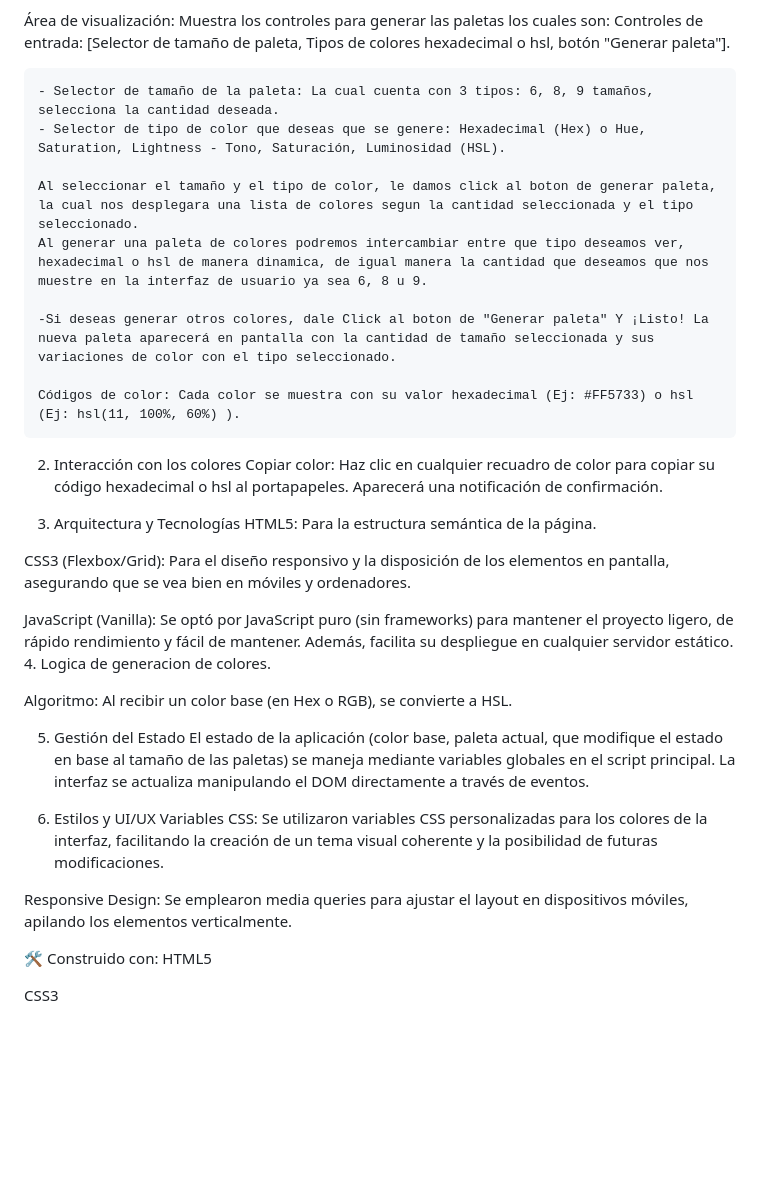
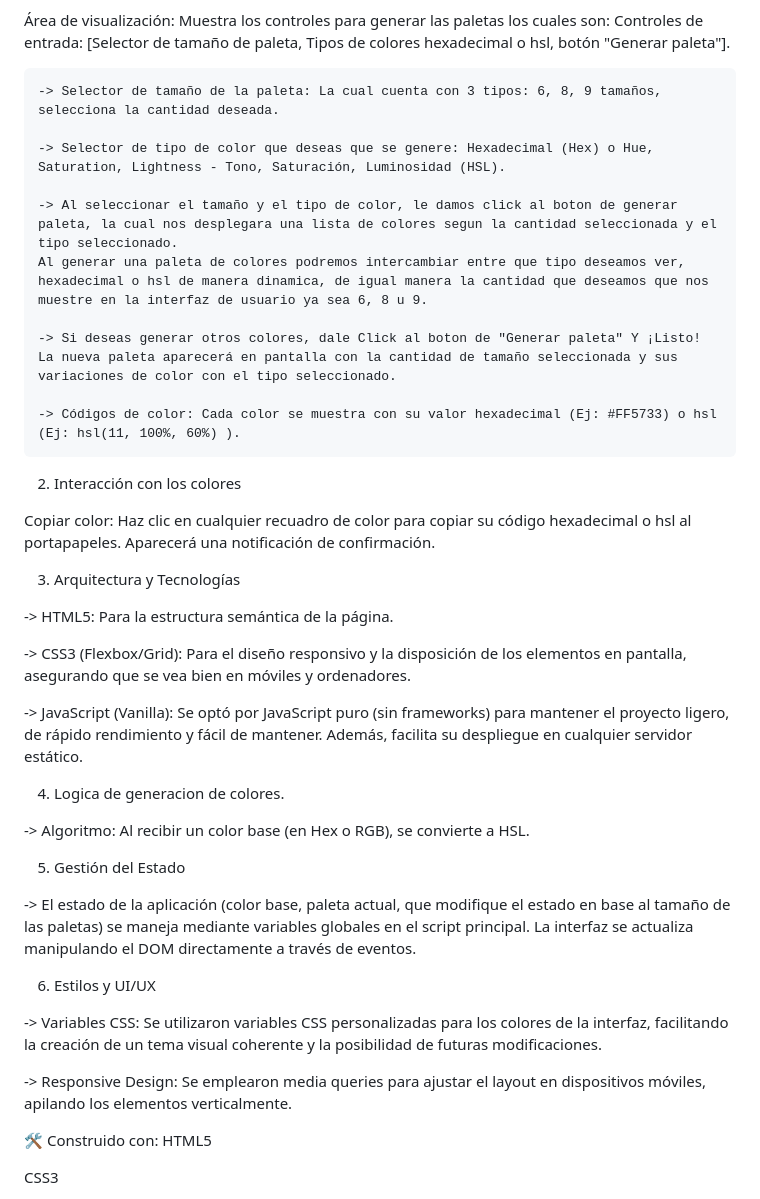
Before and after one commit to Fereiral18/ProyectoM1_LuisFereira, a Markdown page: README.md, the part around the change. Rendered like a GitHub page; blank space fills up the shorter version.

Commit message:
modificacion del readme.md su estructuracion

```diff
--- a/README.md
+++ b/README.md
@@ -13,36 +13,42 @@ Al abrir la aplicación, te encontrarás con:
 Área de visualización: Muestra los controles para generar las paletas los cuales son:
 Controles de entrada: [Selector de tamaño de paleta, Tipos de colores hexadecimal o hsl, botón "Generar paleta"].
 
-    - Selector de tamaño de la paleta: La cual cuenta con 3 tipos: 6, 8, 9 tamaños, selecciona la cantidad deseada.
-    - Selector de tipo de color que deseas que se genere: Hexadecimal (Hex) o Hue, Saturation, Lightness - Tono, Saturación, Luminosidad (HSL).
+    -> Selector de tamaño de la paleta: La cual cuenta con 3 tipos: 6, 8, 9 tamaños, selecciona la cantidad deseada.
 
-    Al seleccionar el tamaño y el tipo de color, le damos click al boton de generar paleta, la cual nos desplegara una lista de colores segun la cantidad seleccionada y el tipo seleccionado.
+    -> Selector de tipo de color que deseas que se genere: Hexadecimal (Hex) o Hue, Saturation, Lightness - Tono, Saturación, Luminosidad (HSL).
+
+    -> Al seleccionar el tamaño y el tipo de color, le damos click al boton de generar paleta, la cual nos desplegara una lista de colores segun la cantidad seleccionada y el tipo seleccionado.
     Al generar una paleta de colores podremos intercambiar entre que tipo deseamos ver, hexadecimal o hsl de manera dinamica, de igual manera la cantidad que deseamos que nos muestre en la interfaz de usuario ya sea 6, 8 u 9.
 
-    -Si deseas generar otros colores, dale Click al boton de "Generar paleta" Y ¡Listo! La nueva paleta aparecerá en pantalla con la cantidad de tamaño seleccionada y sus variaciones de color con el tipo seleccionado.
+    -> Si deseas generar otros colores, dale Click al boton de "Generar paleta" Y ¡Listo! La nueva paleta aparecerá en pantalla con la cantidad de tamaño seleccionada y sus variaciones de color con el tipo seleccionado.
 
-    Códigos de color: Cada color se muestra con su valor hexadecimal (Ej: #FF5733) o hsl (Ej: hsl(11, 100%, 60%) ).
+    -> Códigos de color: Cada color se muestra con su valor hexadecimal (Ej: #FF5733) o hsl (Ej: hsl(11, 100%, 60%) ).
 
 2. Interacción con los colores
+
 Copiar color: Haz clic en cualquier recuadro de color para copiar su código hexadecimal o hsl al portapapeles. Aparecerá una notificación de confirmación.
 
 3. Arquitectura y Tecnologías
-HTML5: Para la estructura semántica de la página.
 
-CSS3 (Flexbox/Grid): Para el diseño responsivo y la disposición de los elementos en pantalla, asegurando que se vea bien en móviles y ordenadores.
+-> HTML5: Para la estructura semántica de la página.
 
-JavaScript (Vanilla): Se optó por JavaScript puro (sin frameworks) para mantener el proyecto ligero, de rápido rendimiento y fácil de mantener. Además, facilita su despliegue en cualquier servidor estático.
+-> CSS3 (Flexbox/Grid): Para el diseño responsivo y la disposición de los elementos en pantalla, asegurando que se vea bien en móviles y ordenadores.
+
+-> JavaScript (Vanilla): Se optó por JavaScript puro (sin frameworks) para mantener el proyecto ligero, de rápido rendimiento y fácil de mantener. Además, facilita su despliegue en cualquier servidor estático.
+
 4. Logica de generacion de colores.
 
-Algoritmo: Al recibir un color base (en Hex o RGB), se convierte a HSL.
+-> Algoritmo: Al recibir un color base (en Hex o RGB), se convierte a HSL.
 
 5. Gestión del Estado
-El estado de la aplicación (color base, paleta actual, que modifique el estado en base al tamaño de las paletas) se maneja mediante variables globales en el script principal. La interfaz se actualiza manipulando el DOM directamente a través de eventos.
+
+-> El estado de la aplicación (color base, paleta actual, que modifique el estado en base al tamaño de las paletas) se maneja mediante variables globales en el script principal. La interfaz se actualiza manipulando el DOM directamente a través de eventos.
 
 6. Estilos y UI/UX
-Variables CSS: Se utilizaron variables CSS personalizadas para los colores de la interfaz, facilitando la creación de un tema visual coherente y la posibilidad de futuras modificaciones.
 
-Responsive Design: Se emplearon media queries para ajustar el layout en dispositivos móviles, apilando los elementos verticalmente.
+-> Variables CSS: Se utilizaron variables CSS personalizadas para los colores de la interfaz, facilitando la creación de un tema visual coherente y la posibilidad de futuras modificaciones.
+
+-> Responsive Design: Se emplearon media queries para ajustar el layout en dispositivos móviles, apilando los elementos verticalmente.
 
 🛠️ Construido con:
 HTML5
```
